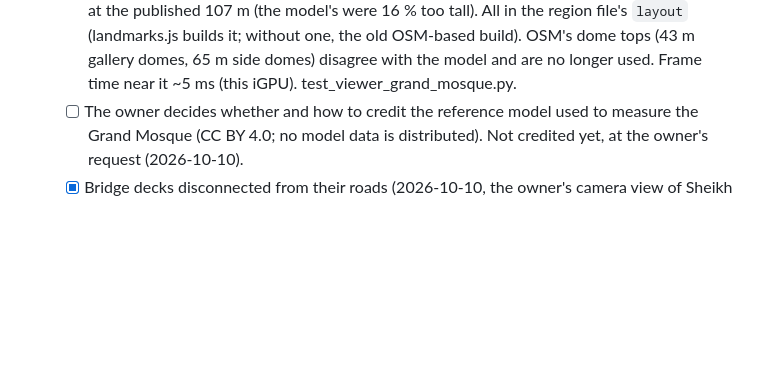
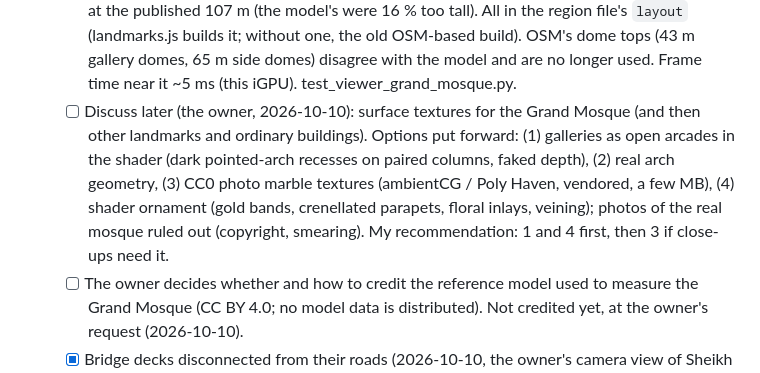
Before and after one commit to SonapSav/nano-fs, a Markdown page: PROJECT.md, the part around the change. GitHub-like rendering; blank space fills up the shorter version.

Commit message:
PROJECT.md: mosque surface textures to discuss later
Co-Authored-By: Claude Opus 5.5 <noreply@anthropic.com>

```diff
--- a/PROJECT.md
+++ b/PROJECT.md
@@ -1463,6 +1463,13 @@ landmarks; later night lighting, shadows, haze.
     (landmarks.js builds it; without one, the old OSM-based build). OSM's dome tops (43 m
     gallery domes, 65 m side domes) disagree with the model and are no longer used.
     Frame time near it ~5 ms (this iGPU). test_viewer_grand_mosque.py.
+  - [ ] Discuss later (the owner, 2026-10-10): surface textures for the Grand Mosque (and
+    then other landmarks and ordinary buildings). Options put forward: (1) galleries as
+    open arcades in the shader (dark pointed-arch recesses on paired columns, faked
+    depth), (2) real arch geometry, (3) CC0 photo marble textures (ambientCG / Poly Haven,
+    vendored, a few MB), (4) shader ornament (gold bands, crenellated parapets, floral
+    inlays, veining); photos of the real mosque ruled out (copyright, smearing). My
+    recommendation: 1 and 4 first, then 3 if close-ups need it.
   - [ ] The owner decides whether and how to credit the reference model used to measure
     the Grand Mosque (CC BY 4.0; no model data is distributed). Not credited yet, at the
     owner's request (2026-10-10).
```
